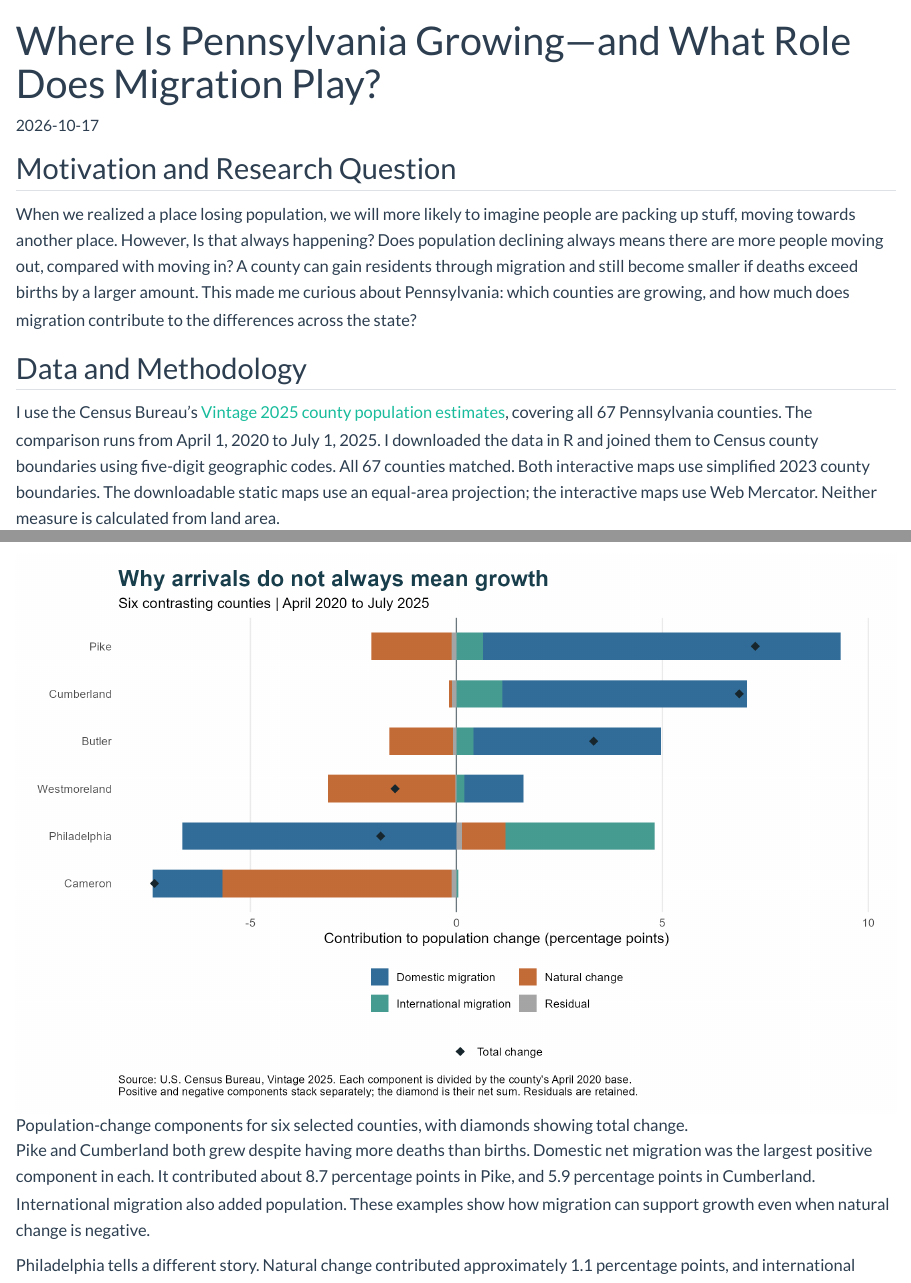
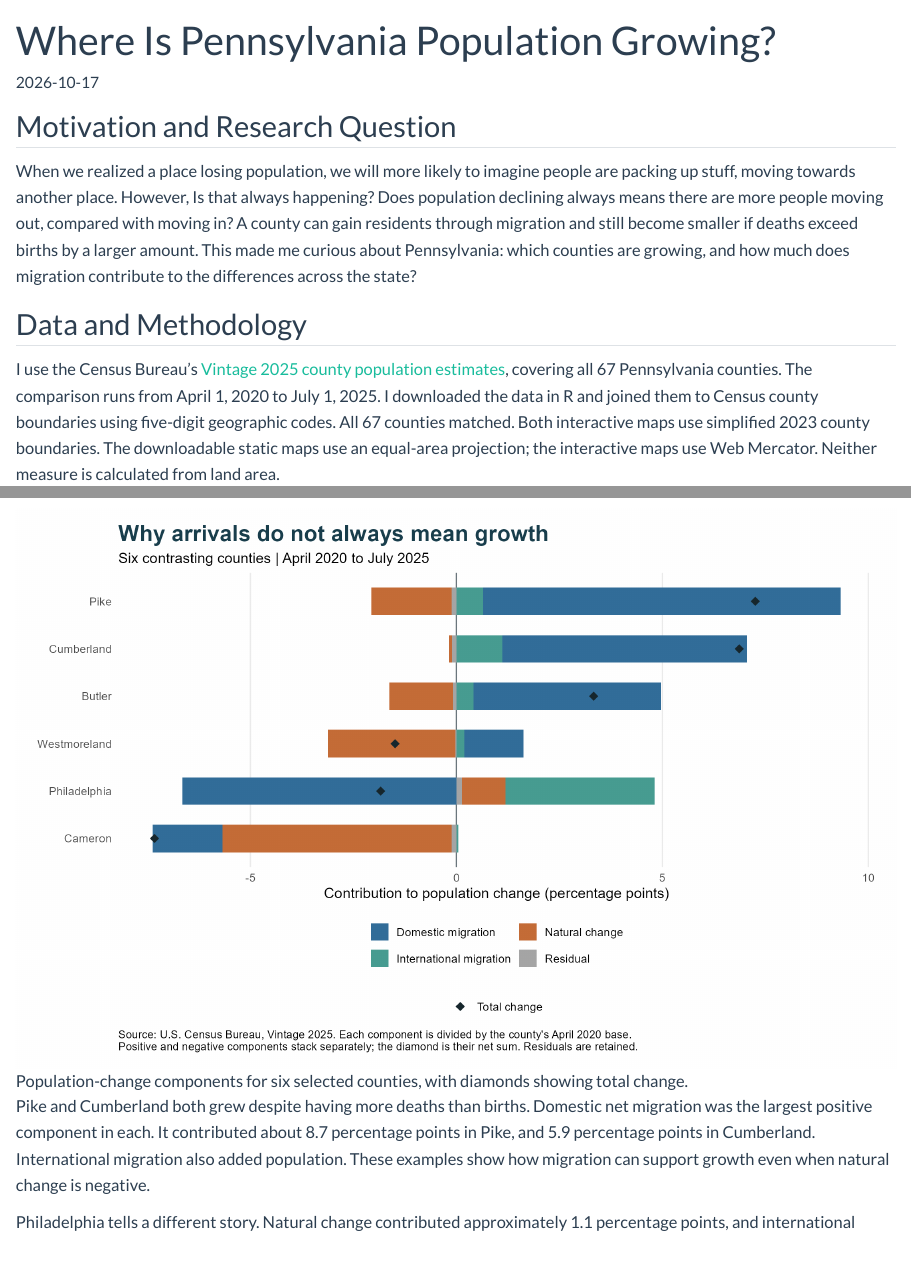
Before and after one commit to annzhao-77/website, a Quarto document (blog/posts/post5/index.qmd): the page in a window 1100 px wide, from its top, and a second part further down, joined at a grey line. Rendered offline with R 4.5, knitr and Pandoc in place of Quarto, with nearby package versions.

Commit message:
small adjustment

```diff
--- a/blog/posts/post5/index.qmd
+++ b/blog/posts/post5/index.qmd
@@ -1,5 +1,5 @@
 ---
-title: "Where Is Pennsylvania Growing—and What Role Does Migration Play?"
+title: "Where Is Pennsylvania Population Growing?"
 date: 2026-10-17
 categories:
   - population
```
Also changed, not shown: docs/search.json, 2 other files.
